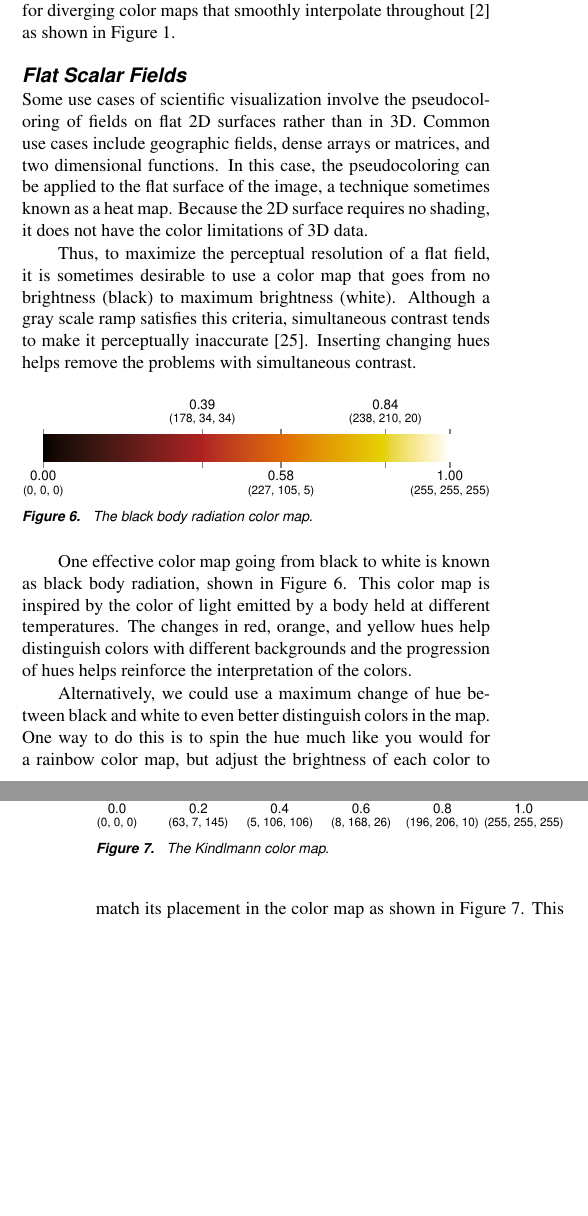
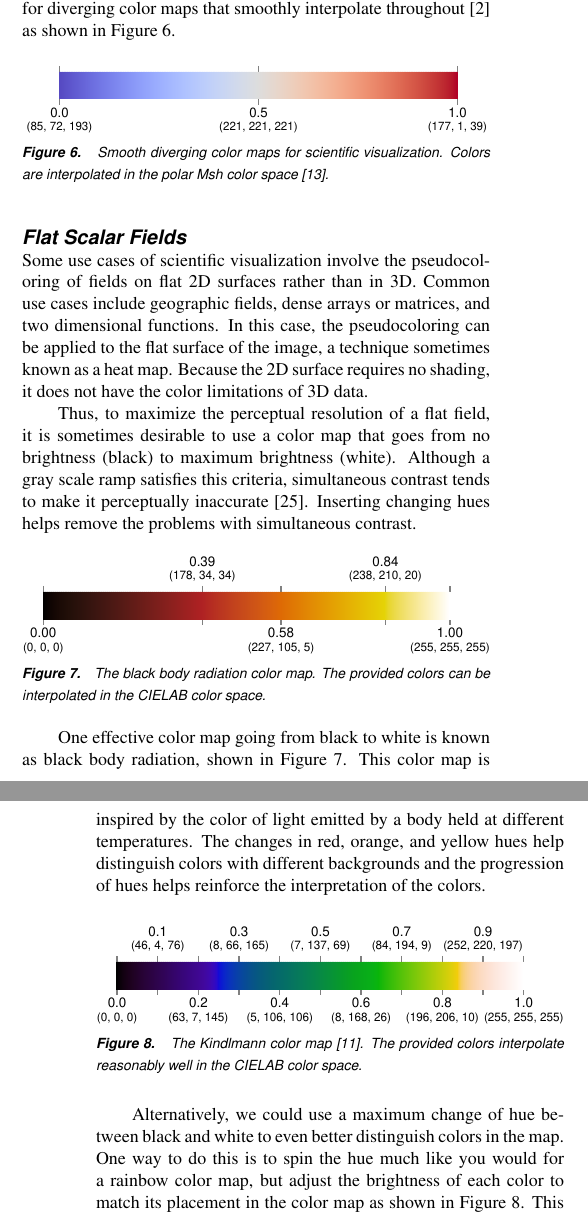
Before and after one commit to kmorel-papers/BadColorMaps, a LaTeX paper (BadColorMaps.tex): two parts of the columns of pages 4 and 5 of 6, joined at a grey line, cut so that both start at the same text, the shorter picture padded with empty space. Compiled offline with pdfLaTeX.

Commit message:
Added diverging color maps for 3D vis.

```diff
--- a/BadColorMaps.tex
+++ b/BadColorMaps.tex
@@ -507,7 +507,18 @@ the diverging color maps to be efficacious\lcite{Borkin2011,Samsel2015}.
 The Color Brewer web site\lcite{ColorBrewerURL} contains several diverging color
 maps that can work well in 3D. There are also resources for diverging color
 maps that smoothly interpolate throughout\lcite{DivergingColorMapURL} as
-shown in Figure~\ref{fig:ColorMapExample}.
+shown in Figure~\ref{fig:DivergingColorMaps}.
+
+\begin{figure}[htb]
+  \centering
+  \includegraphics[width=\linewidth,trim=0.7in 0.62in 0.7in 0.85in]
+                  {ipython/CoolWarmMap}
+  %% \includegraphics[width=\linewidth,trim=0.7in 0.62in 0.7in 0.85in]
+  %%                 {ipython/CoolWarmLabMap}
+  \caption{Smooth diverging color maps for scientific visualization. Colors
+    are interpolated in the polar Msh color space\lcite{Moreland2009}.}
+  \label{fig:DivergingColorMaps}
+\end{figure}
 
 \subsection{Flat Scalar Fields}
 
@@ -530,7 +541,8 @@ problems with simultaneous contrast.
   \centering
   \includegraphics[width=\linewidth,trim=0.69in 0.62in 0.76in 0.62in]
                   {ipython/BlackBodyMap}
-  \caption{The black body radiation color map.}
+  \caption{The black body radiation color map. The provided colors can be
+    interpolated in the CIELAB color space.}
   \label{fig:BlackBodyRadiationColorBar}
 \end{figure}
 
@@ -545,7 +557,8 @@ helps reinforce the interpretation of the colors.
   \centering
   \includegraphics[width=\linewidth,trim=0.69in 0.62in 0.76in 0.62in]
                   {ipython/KindlmannMap}
-  \caption{The Kindlmann color map.}
+  \caption{The Kindlmann color map\lcite{Kindlmann2002}. The provided
+    colors interpolate reasonably well in the CIELAB color space.}
   \label{fig:KindlmannColorBar}
 \end{figure}
 
```
Also changed, not shown: CMakeLists.txt (+2 -0 lines), ipython/CoolWarmLabMap.pdf (added), ipython/CoolWarmMap.pdf (added), 1 other file.
